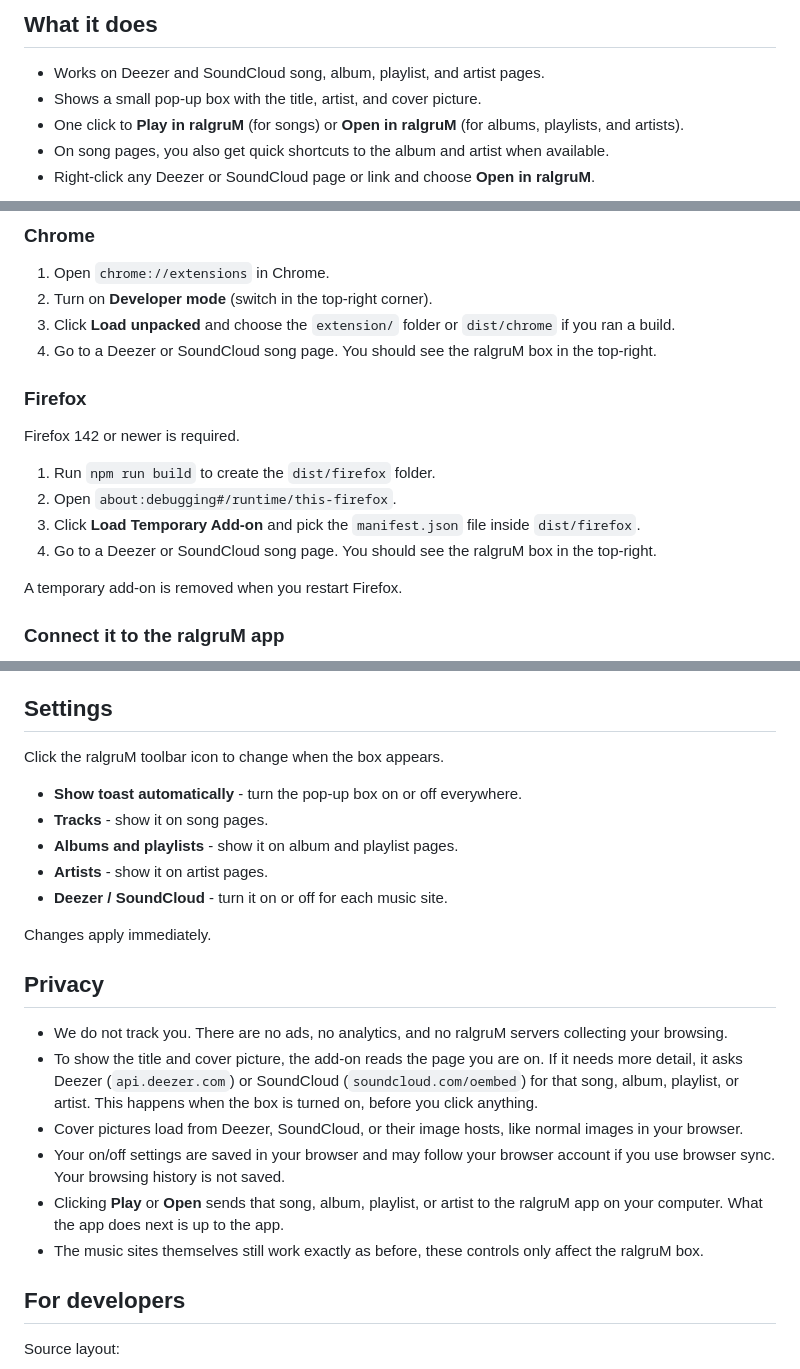
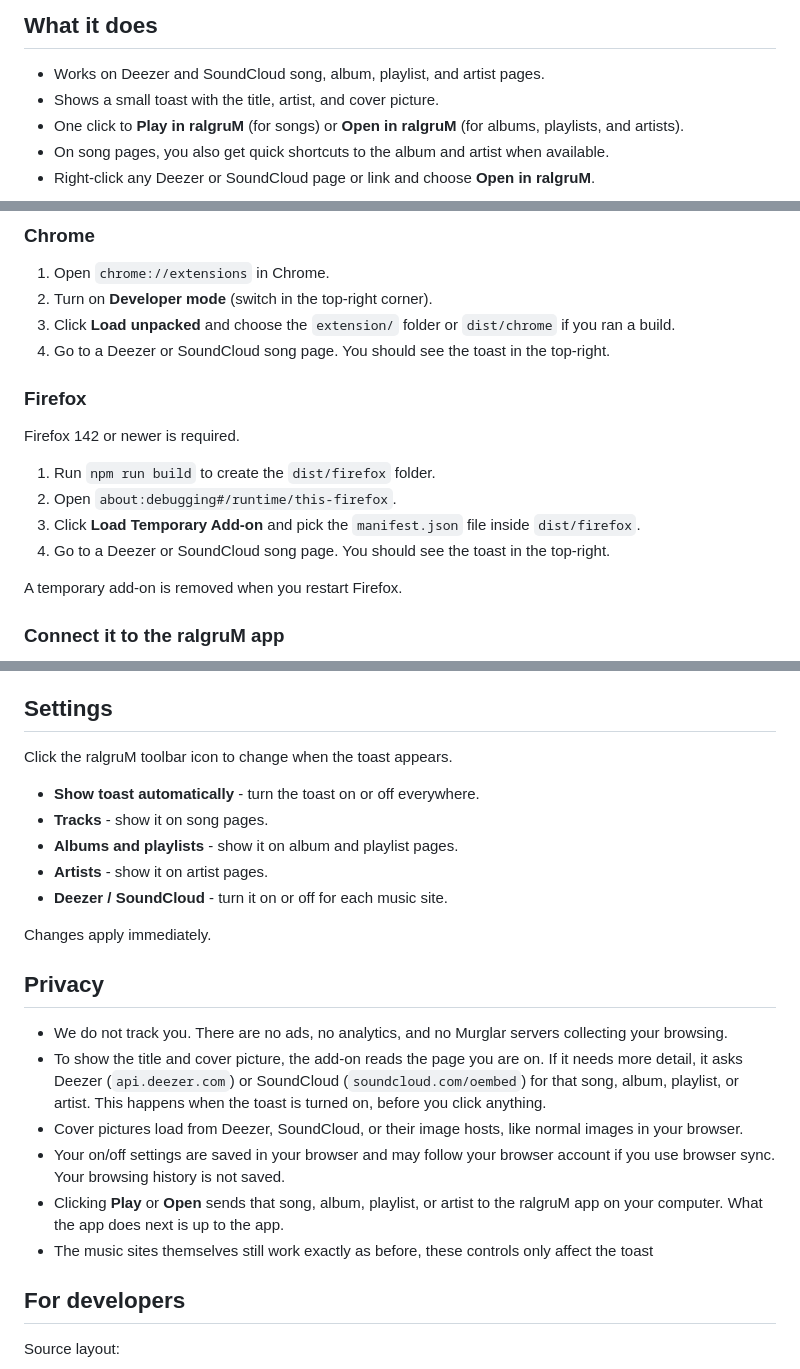
Before and after one commit to kekkodance/ralgrum-browser-extension, a Markdown page: README.md, 3 parts joined by grey strips. Rendered like a GitHub page.

Commit message:
Change 'box' to 'toast' in README
Updated references from 'box' to 'toast' in the README for clarity.

```diff
--- a/README.md
+++ b/README.md
@@ -10,7 +10,7 @@
 ## What it does
 
 - Works on Deezer and SoundCloud song, album, playlist, and artist pages.
-- Shows a small pop-up box with the title, artist, and cover picture.
+- Shows a small toast with the title, artist, and cover picture.
 - One click to **Play in ralgruM** (for songs) or **Open in ralgruM** (for albums, playlists, and artists).
 - On song pages, you also get quick shortcuts to the album and artist when available.
 - Right-click any Deezer or SoundCloud page or link and choose **Open in ralgruM**.
@@ -35,7 +35,7 @@ You need:
 1. Open `chrome://extensions` in Chrome.
 2. Turn on **Developer mode** (switch in the top-right corner).
 3. Click **Load unpacked** and choose the `extension/` folder or `dist/chrome` if you ran a build.
-4. Go to a Deezer or SoundCloud song page. You should see the ralgruM box in the top-right.
+4. Go to a Deezer or SoundCloud song page. You should see the toast in the top-right.
 
 ### Firefox
 
@@ -44,7 +44,7 @@ Firefox 142 or newer is required.
 1. Run `npm run build` to create the `dist/firefox` folder.
 2. Open `about:debugging#/runtime/this-firefox`.
 3. Click **Load Temporary Add-on** and pick the `manifest.json` file inside `dist/firefox`.
-4. Go to a Deezer or SoundCloud song page. You should see the ralgruM box in the top-right.
+4. Go to a Deezer or SoundCloud song page. You should see the toast in the top-right.
 
 A temporary add-on is removed when you restart Firefox.
 
@@ -70,9 +70,9 @@ Other ways to use it:
 
 ## Settings
 
-Click the ralgruM toolbar icon to change when the box appears.
+Click the ralgruM toolbar icon to change when the toast appears.
 
-- **Show toast automatically** - turn the pop-up box on or off everywhere.
+- **Show toast automatically** - turn the toast on or off everywhere.
 - **Tracks** - show it on song pages.
 - **Albums and playlists** - show it on album and playlist pages.
 - **Artists** - show it on artist pages.
@@ -82,12 +82,12 @@ Changes apply immediately.
 
 ## Privacy
 
-- We do not track you. There are no ads, no analytics, and no ralgruM servers collecting your browsing.
-- To show the title and cover picture, the add-on reads the page you are on. If it needs more detail, it asks Deezer (`api.deezer.com`) or SoundCloud (`soundcloud.com/oembed`) for that song, album, playlist, or artist. This happens when the box is turned on, before you click anything.
+- We do not track you. There are no ads, no analytics, and no Murglar servers collecting your browsing.
+- To show the title and cover picture, the add-on reads the page you are on. If it needs more detail, it asks Deezer (`api.deezer.com`) or SoundCloud (`soundcloud.com/oembed`) for that song, album, playlist, or artist. This happens when the toast is turned on, before you click anything.
 - Cover pictures load from Deezer, SoundCloud, or their image hosts, like normal images in your browser.
 - Your on/off settings are saved in your browser and may follow your browser account if you use browser sync. Your browsing history is not saved.
 - Clicking **Play** or **Open** sends that song, album, playlist, or artist to the ralgruM app on your computer. What the app does next is up to the app.
-- The music sites themselves still work exactly as before, these controls only affect the ralgruM box.
+- The music sites themselves still work exactly as before, these controls only affect the toast
 
 ## For developers
 
```
